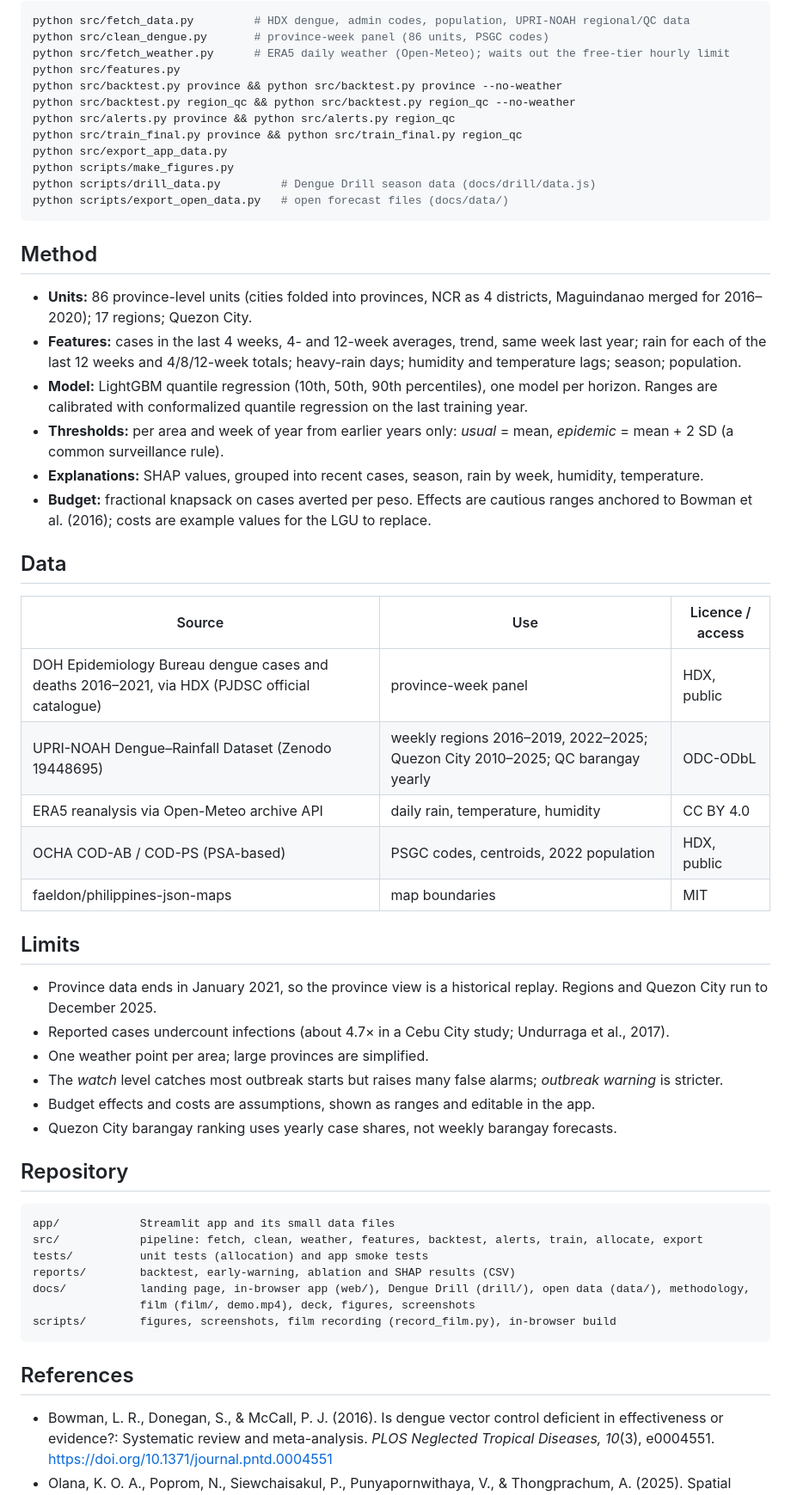
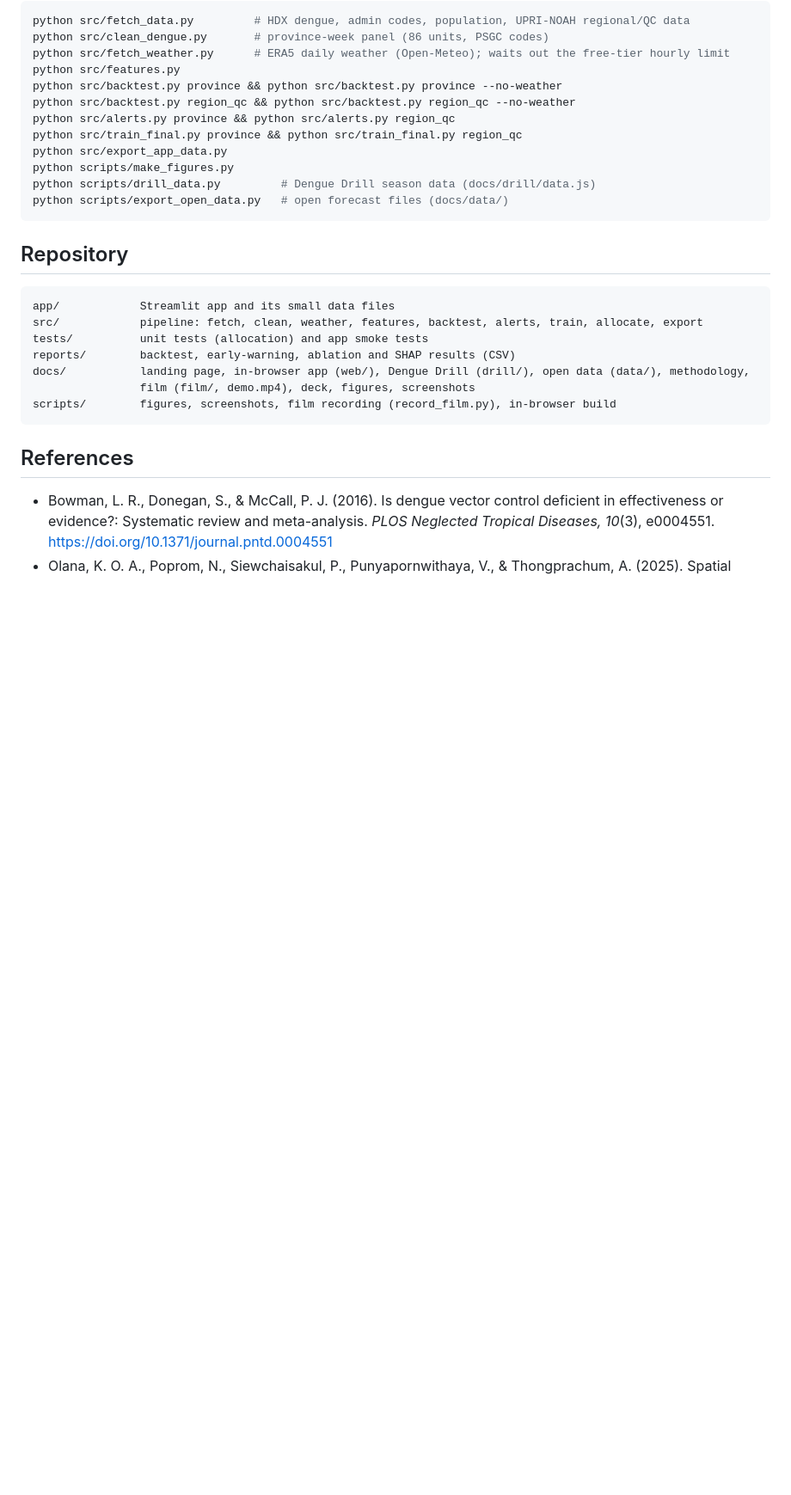
Before and after one commit to Romeo-04/epilag, a Markdown page: README.md, the part around one of its changes. Shown at 86% size. Drawn GitHub-style; folded sections open; blank space fills up the shorter version.

````diff
--- a/README.md
+++ b/README.md
@@ -81,36 +154,7 @@ python scripts/make_figures.py
 python scripts/drill_data.py         # Dengue Drill season data (docs/drill/data.js)
 python scripts/export_open_data.py   # open forecast files (docs/data/)
 ```
-
-## Method
-- **Units:** 86 province-level units (cities folded into provinces, NCR as 4 districts, Maguindanao merged
-  for 2016–2020); 17 regions; Quezon City.
-- **Features:** cases in the last 4 weeks, 4- and 12-week averages, trend, same week last year; rain for each of the
-  last 12 weeks and 4/8/12-week totals; heavy-rain days; humidity and temperature lags; season; population.
-- **Model:** LightGBM quantile regression (10th, 50th, 90th percentiles), one model per horizon.
-  Ranges are calibrated with conformalized quantile regression on the last training year.
-- **Thresholds:** per area and week of year from earlier years only: *usual* = mean,
-  *epidemic* = mean + 2 SD (a common surveillance rule).
-- **Explanations:** SHAP values, grouped into recent cases, season, rain by week, humidity, temperature.
-- **Budget:** fractional knapsack on cases averted per peso. Effects are cautious ranges anchored to
-  Bowman et al. (2016); costs are example values for the LGU to replace.
-
-## Data
-| Source | Use | Licence / access |
-| --- | --- | --- |
-| DOH Epidemiology Bureau dengue cases and deaths 2016–2021, via HDX (PJDSC official catalogue) | province-week panel | HDX, public |
-| UPRI-NOAH Dengue–Rainfall Dataset (Zenodo 19448695) | weekly regions 2016–2019, 2022–2025; Quezon City 2010–2025; QC barangay yearly | ODC-ODbL |
-| ERA5 reanalysis via Open-Meteo archive API | daily rain, temperature, humidity | CC BY 4.0 |
-| OCHA COD-AB / COD-PS (PSA-based) | PSGC codes, centroids, 2022 population | HDX, public |
-| faeldon/philippines-json-maps | map boundaries | MIT |
-
-## Limits
-- Province data ends in January 2021, so the province view is a historical replay. Regions and Quezon City run to December 2025.
-- Reported cases undercount infections (about 4.7× in a Cebu City study; Undurraga et al., 2017).
-- One weather point per area; large provinces are simplified.
-- The *watch* level catches most outbreak starts but raises many false alarms; *outbreak warning* is stricter.
-- Budget effects and costs are assumptions, shown as ranges and editable in the app.
-- Quezon City barangay ranking uses yearly case shares, not weekly barangay forecasts.
+</details>
 
 ## Repository
 ```
````
Also changed, not shown: other parts of README.md (+107 -34 lines).
